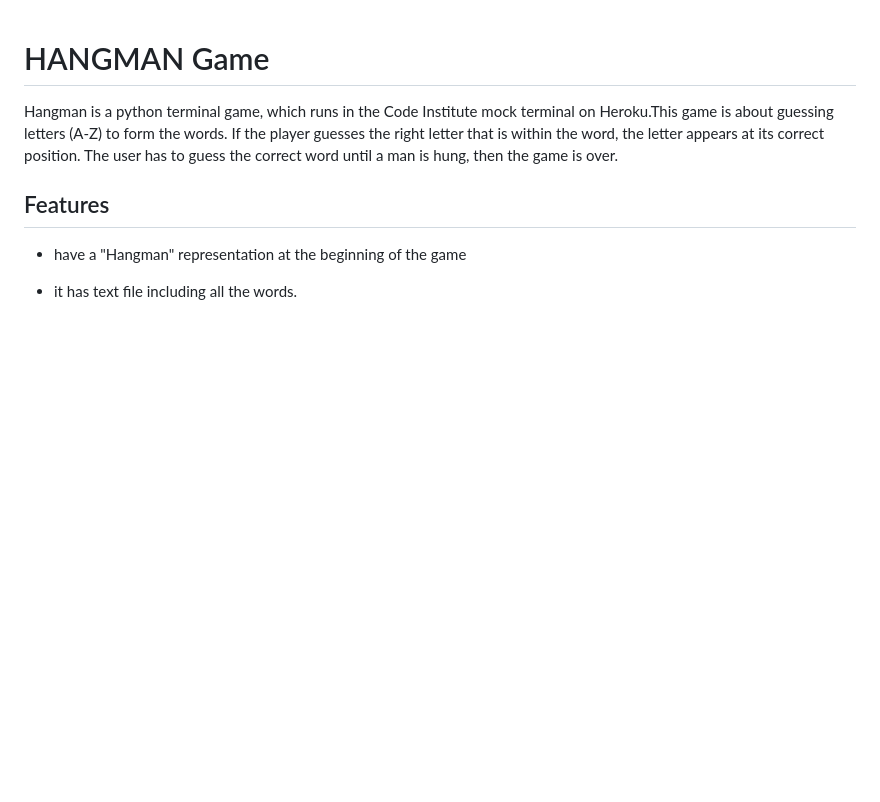
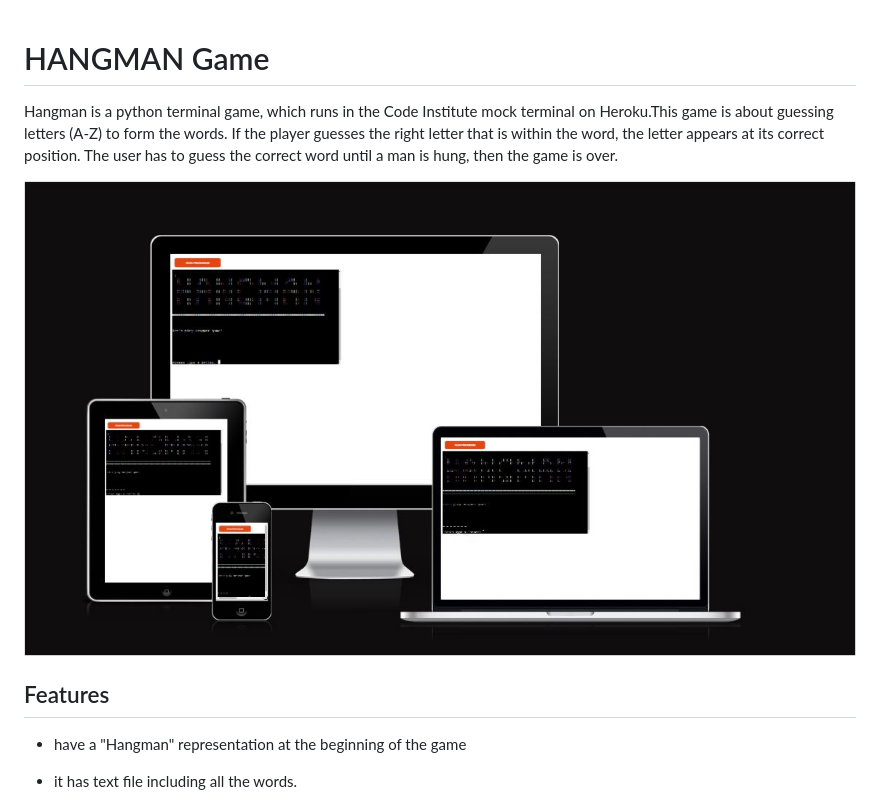
Before and after one commit to ZakiaHussaini/hangman-game, a Markdown page: README.md, the part around the change. Rendered like a GitHub page; pictures changed too: images/main.JPG (added); blank space fills up the shorter version.

Commit message:
add some image to readme.md file

```diff
--- a/README.md
+++ b/README.md
@@ -1,5 +1,8 @@
 # HANGMAN Game
 Hangman is a python terminal game, which runs in the Code Institute mock terminal on Heroku.This game is about guessing letters (A-Z) to form the words. If the player guesses the right letter that is within the word, the letter appears at its correct position. The user has to guess the correct word until a man is hung, then the game is over.
+
+  ![main image](images/main.JPG)
+
 
 
 ## Features
```
